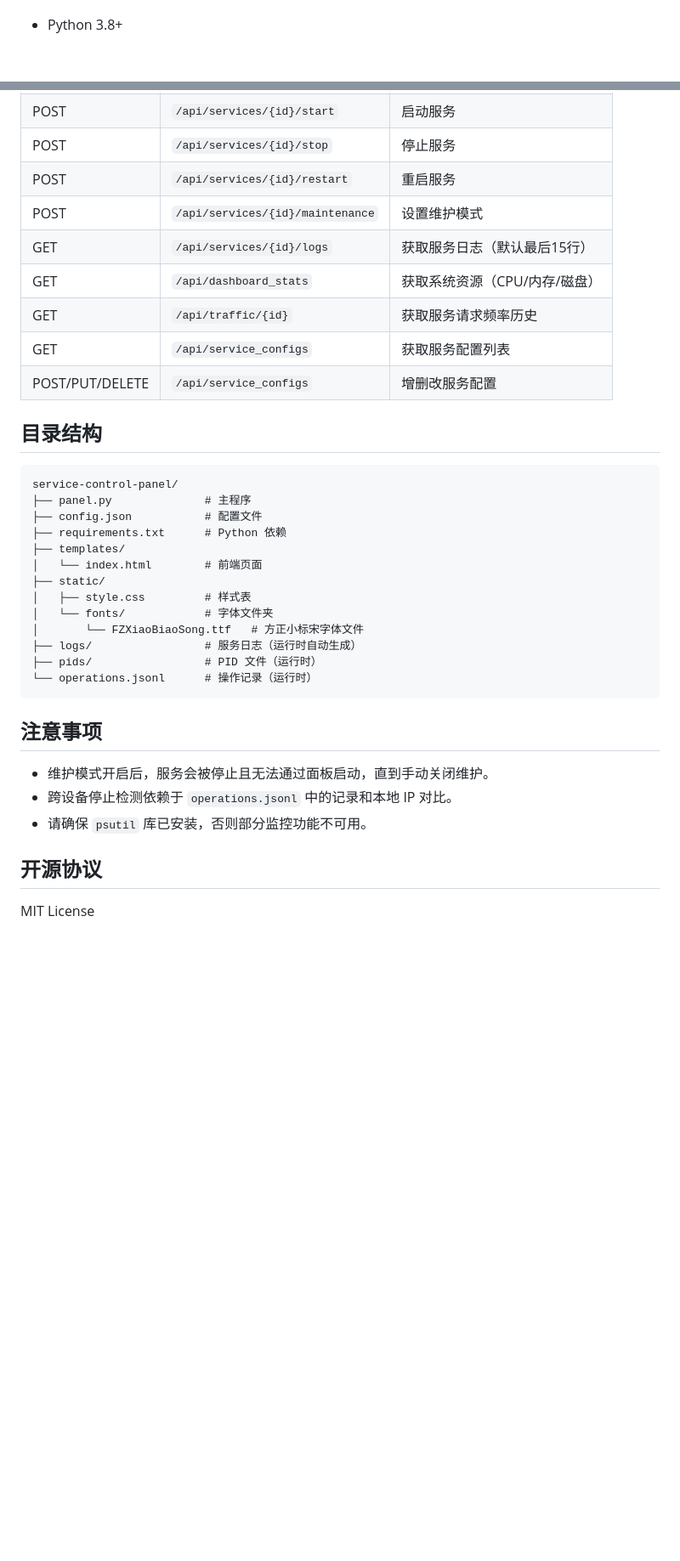
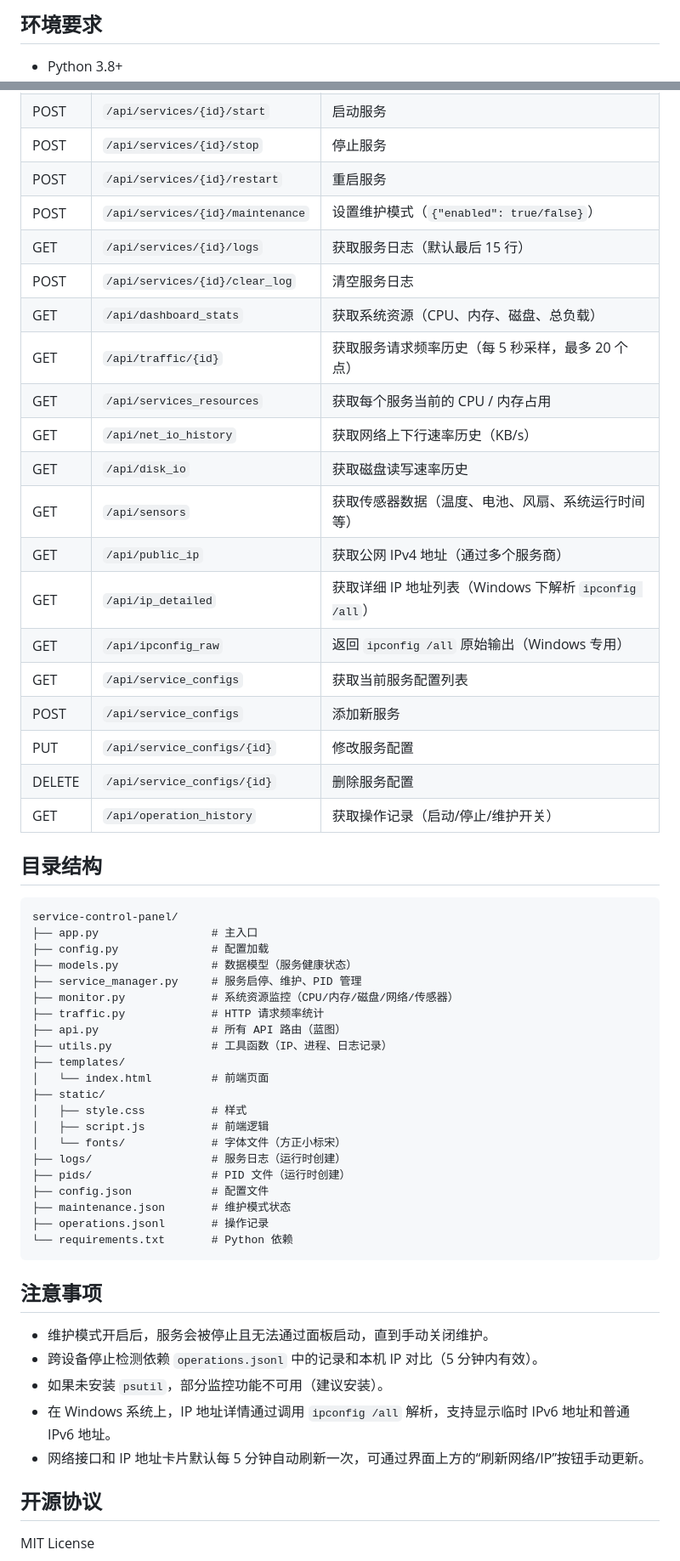
Before and after one commit to linchenlang/service-control-panel, a Markdown page: README.md, 2 parts joined by grey strips. Shown at 85% size. Rendered like a GitHub page; blank space fills up the shorter version.

````diff
--- a/README.md
+++ b/README.md
@@ -15,2 +31,3 @@
+## 环境要求
 
 - Python 3.8+
@@ -80,36 +90,57 @@ python panel.py
 | POST | `/api/services/{id}/start` | 启动服务 |
 | POST | `/api/services/{id}/stop` | 停止服务 |
 | POST | `/api/services/{id}/restart` | 重启服务 |
-| POST | `/api/services/{id}/maintenance` | 设置维护模式 |
-| GET | `/api/services/{id}/logs` | 获取服务日志（默认最后15行） |
-| GET | `/api/dashboard_stats` | 获取系统资源（CPU/内存/磁盘） |
-| GET | `/api/traffic/{id}` | 获取服务请求频率历史 |
-| GET | `/api/service_configs` | 获取服务配置列表 |
-| POST/PUT/DELETE | `/api/service_configs` | 增删改服务配置 |
+| POST | `/api/services/{id}/maintenance` | 设置维护模式（`{"enabled": true/false}`） |
+| GET | `/api/services/{id}/logs` | 获取服务日志（默认最后 15 行） |
+| POST | `/api/services/{id}/clear_log` | 清空服务日志 |
+| GET | `/api/dashboard_stats` | 获取系统资源（CPU、内存、磁盘、总负载） |
+| GET | `/api/traffic/{id}` | 获取服务请求频率历史（每 5 秒采样，最多 20 个点） |
+| GET | `/api/services_resources` | 获取每个服务当前的 CPU / 内存占用 |
+| GET | `/api/net_io_history` | 获取网络上下行速率历史（KB/s） |
+| GET | `/api/disk_io` | 获取磁盘读写速率历史 |
+| GET | `/api/sensors` | 获取传感器数据（温度、电池、风扇、系统运行时间等） |
+| GET | `/api/public_ip` | 获取公网 IPv4 地址（通过多个服务商） |
+| GET | `/api/ip_detailed` | 获取详细 IP 地址列表（Windows 下解析 `ipconfig /all`） |
+| GET | `/api/ipconfig_raw` | 返回 `ipconfig /all` 原始输出（Windows 专用） |
+| GET | `/api/service_configs` | 获取当前服务配置列表 |
+| POST | `/api/service_configs` | 添加新服务 |
+| PUT | `/api/service_configs/{id}` | 修改服务配置 |
+| DELETE | `/api/service_configs/{id}` | 删除服务配置 |
+| GET | `/api/operation_history` | 获取操作记录（启动/停止/维护开关） |
 
 ## 目录结构
 
 ```
 service-control-panel/
-├── panel.py              # 主程序
-├── config.json           # 配置文件
-├── requirements.txt      # Python 依赖
+├── app.py                 # 主入口
+├── config.py              # 配置加载
+├── models.py              # 数据模型（服务健康状态）
+├── service_manager.py     # 服务启停、维护、PID 管理
+├── monitor.py             # 系统资源监控（CPU/内存/磁盘/网络/传感器）
+├── traffic.py             # HTTP 请求频率统计
+├── api.py                 # 所有 API 路由（蓝图）
+├── utils.py               # 工具函数（IP、进程、日志记录）
 ├── templates/
-│   └── index.html        # 前端页面
+│   └── index.html         # 前端页面
 ├── static/
-│   ├── style.css         # 样式表
-│   └── fonts/            # 字体文件夹
-│       └── FZXiaoBiaoSong.ttf   # 方正小标宋字体文件
-├── logs/                 # 服务日志（运行时自动生成）
-├── pids/                 # PID 文件（运行时）
-└── operations.jsonl      # 操作记录（运行时）
+│   ├── style.css          # 样式
+│   ├── script.js          # 前端逻辑
+│   └── fonts/             # 字体文件（方正小标宋）
+├── logs/                  # 服务日志（运行时创建）
+├── pids/                  # PID 文件（运行时创建）
+├── config.json            # 配置文件
+├── maintenance.json       # 维护模式状态
+├── operations.jsonl       # 操作记录
+└── requirements.txt       # Python 依赖
 ```
 
 ## 注意事项
 
 - 维护模式开启后，服务会被停止且无法通过面板启动，直到手动关闭维护。
-- 跨设备停止检测依赖于 `operations.jsonl` 中的记录和本地 IP 对比。
-- 请确保 `psutil` 库已安装，否则部分监控功能不可用。
+- 跨设备停止检测依赖 `operations.jsonl` 中的记录和本机 IP 对比（5 分钟内有效）。
+- 如果未安装 `psutil`，部分监控功能不可用（建议安装）。
+- 在 Windows 系统上，IP 地址详情通过调用 `ipconfig /all` 解析，支持显示临时 IPv6 地址和普通 IPv6 地址。
+- 网络接口和 IP 地址卡片默认每 5 分钟自动刷新一次，可通过界面上方的“刷新网络/IP”按钮手动更新。
 
 ## 开源协议
 
````
Also changed, not shown: other parts of README.md (+53 -44 lines).
